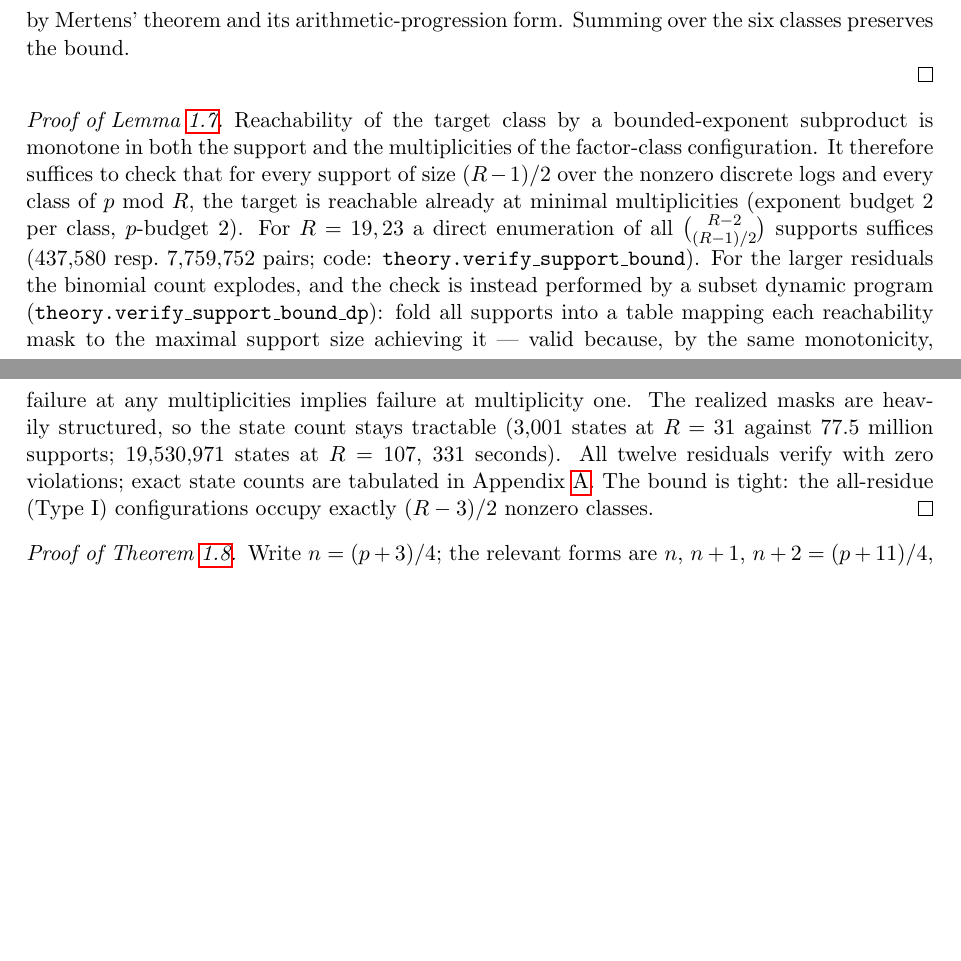
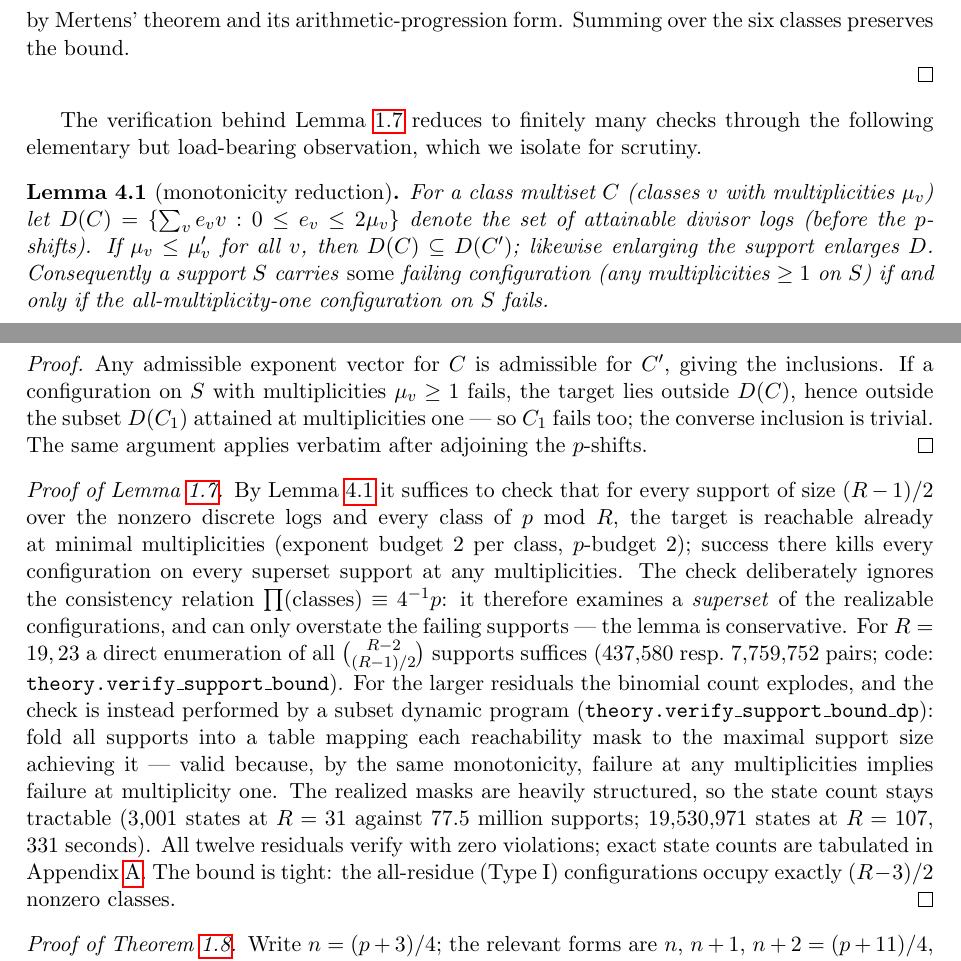
Before and after one commit to jeffmhopkins/Erd-s-Straus-attack, a LaTeX paper (paper/erdos_straus_residuals.tex): two parts of pages 6 and 7 of 12 before the commit and two parts of pages 6 and 7 of 13 after it, joined at a grey line, cut so that both start at the same text, the shorter picture padded with empty space. Compiled offline with pdfLaTeX.

Commit message:
Referee pass: reframe density claims, purge unverifiable refs, prove monotonicity
Addresses the three review points on the draft:

1. Vaughan framing. The abstract now states outright that the chain's
   densities are deliberately not the point - Vaughan's classical
   x*exp(-c(log x)^{2/3}) is asymptotically far stronger - and that the
   contribution is mechanism: explicit, certificate-producing bounds
   resting on exact criteria and machine-checked lemmas. A new remark
   after Theorem D makes the comparison precise: Vaughan's method counts
   solutions on average and exhibits neither certificates nor criteria;
   the two results are orthogonal in kind, not competing in strength.

2. Placeholder references removed. The claimed 10^18 verification and
   the 2026 technical notes are cut from the paper entirely; the
   verification history now cites only the well-documented record
   (Swett 10^14, Salez 10^17). The residual framework is presented
   directly rather than attributed to an unverifiable source.

3. Monotonicity made a formal lemma. The load-bearing reduction behind
   Lemma S - failure at any multiplicities implies failure at
   multiplicity one; enlarging support or multiplicities enlarges the
   attainable divisor set - is now stated and proved as its own lemma
   (Monotonicity Reduction), isolated for referee scrutiny, with an
   explicit note that the check ignores the consistency relation and is
   therefore conservative (examines a superset of realizable
   configurations).

Compiles clean, 13 pages, zero undefined references; 45 tests pass.

Co-Authored-By: Claude Opus 4.8 <noreply@anthropic.com>
Claude-Session: https://claude.ai/code/session_01HncS2oB4o9BKLmPdeqjGBK

```diff
--- a/paper/erdos_straus_residuals.tex
+++ b/paper/erdos_straus_residuals.tex
@@ -422,13 +436,39 @@ six classes preserves the bound.
 
 \end{proof}
 
+The verification behind Lemma~\ref{lem:S} reduces to finitely many
+checks through the following elementary but load-bearing observation,
+which we isolate for scrutiny.
+
+\begin{lemma}[monotonicity reduction]\label{lem:mono}
+For a class multiset $C$ (classes $v$ with multiplicities $\mu_v$) let
+$D(C) = \{\sum_v e_v v : 0 \le e_v \le 2\mu_v\}$ denote the set of
+attainable divisor logs (before the $p$-shifts). If $\mu_v \le \mu'_v$
+for all $v$, then $D(C) \subseteq D(C')$; likewise enlarging the support
+enlarges $D$. Consequently a support $S$ carries \emph{some} failing
+configuration (any multiplicities $\ge 1$ on $S$) if and only if the
+all-multiplicity-one configuration on $S$ fails.
+\end{lemma}
+
+\begin{proof}
+Any admissible exponent vector for $C$ is admissible for $C'$, giving
+the inclusions. If a configuration on $S$ with multiplicities
+$\mu_v \ge 1$ fails, the target lies outside $D(C)$, hence outside the
+subset $D(C_1)$ attained at multiplicities one --- so $C_1$ fails too;
+the converse inclusion is trivial. The same argument applies verbatim
+after adjoining the $p$-shifts.
+\end{proof}
+
 \begin{proof}[Proof of Lemma \ref{lem:S}]
-Reachability of the target class by a bounded-exponent subproduct is
-monotone in both the support and the multiplicities of the factor-class
-configuration. It therefore suffices to check that for every support of
+By Lemma~\ref{lem:mono} it suffices to check that for every support of
 size $(R-1)/2$ over the nonzero discrete logs and every class of
 $p$ mod $R$, the target is reachable already at minimal multiplicities
-(exponent budget $2$ per class, $p$-budget $2$). For $R = 19, 23$ a
+(exponent budget $2$ per class, $p$-budget $2$); success there kills
+every configuration on every superset support at any multiplicities.
+The check deliberately ignores the consistency relation
+$\prod(\text{classes}) \equiv 4^{-1}p$: it therefore examines a
+\emph{superset} of the realizable configurations, and can only
+overstate the failing supports --- the lemma is conservative. For $R = 19, 23$ a
 direct enumeration of all $\binom{R-2}{(R-1)/2}$ supports suffices
 ($437{,}580$ resp.\ $7{,}759{,}752$ pairs; code:
 \texttt{theory.verify\_support\_bound}). For the larger residuals the
```
Also changed, not shown: paper/erdos_straus_residuals.pdf, paper/erdos_straus_residuals.tex (35 more changed lines).
